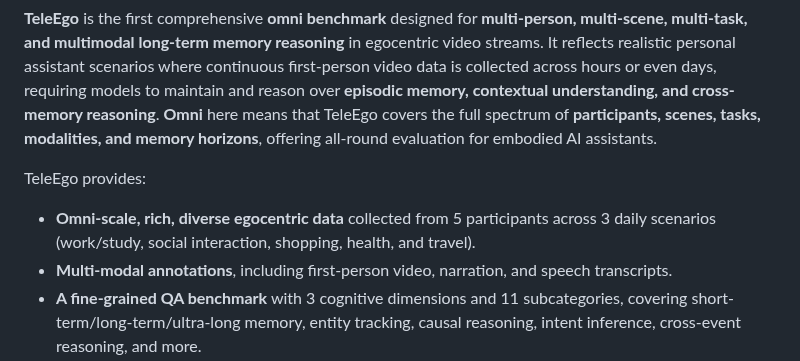
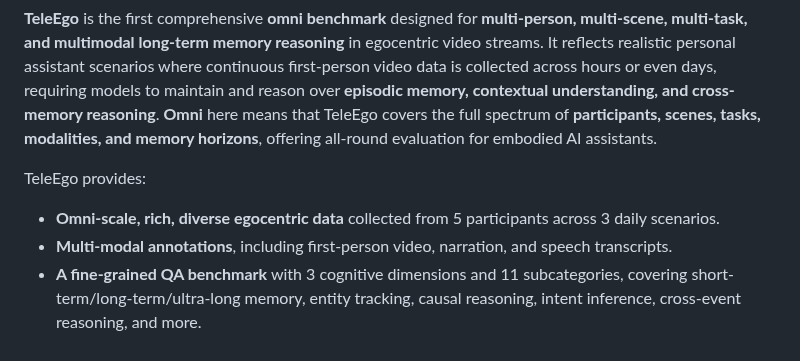
Before and after one commit to Programmergg/TeleEgo, a Markdown page: README.md, the part around the change. Drawn GitHub-style.

```diff
--- a/README.md
+++ b/README.md
@@ -26,7 +26,7 @@ It reflects realistic personal assistant scenarios where continuous first-person
 
 TeleEgo provides:
 
-* **Omni-scale, rich, diverse egocentric data** collected from 5 participants across 3 daily scenarios (work/study, social interaction, shopping, health, and travel).
+* **Omni-scale, rich, diverse egocentric data** collected from 5 participants across 3 daily scenarios.
 * **Multi-modal annotations**, including first-person video, narration, and speech transcripts.
 * **A fine-grained QA benchmark** with 3 cognitive dimensions and 11 subcategories, covering short-term/long-term/ultra-long memory, entity tracking, causal reasoning, intent inference, cross-event reasoning, and more.
 
```
